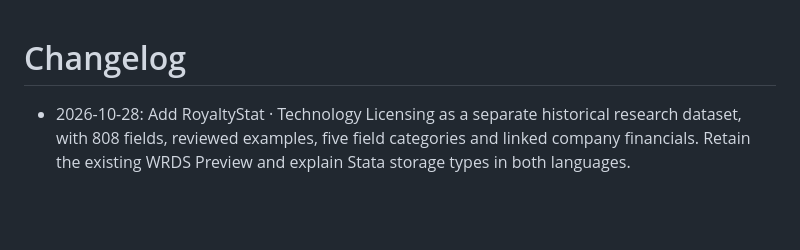
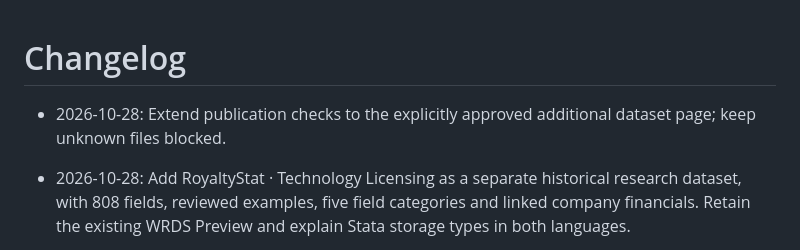
Before and after one commit to YungHsiuLai/arvin-research-studio, a Markdown page: CHANGELOG.md, the part around the change. Drawn GitHub-style; blank space fills up the shorter version.

Commit message:
Update public metadata catalog

```diff
--- a/CHANGELOG.md
+++ b/CHANGELOG.md
@@ -1,4 +1,6 @@
 # Changelog
+
+- 2026-10-28: Extend publication checks to the explicitly approved additional dataset page; keep unknown files blocked.
 
 - 2026-10-28: Add RoyaltyStat · Technology Licensing as a separate historical research dataset, with 808 fields, reviewed examples, five field categories and linked company financials. Retain the existing WRDS Preview and explain Stata storage types in both languages.
 
```
